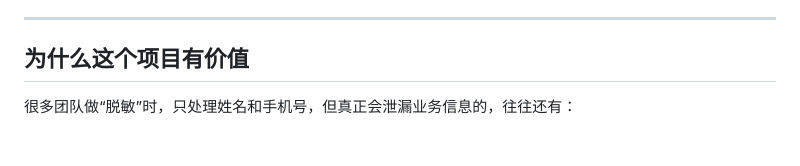
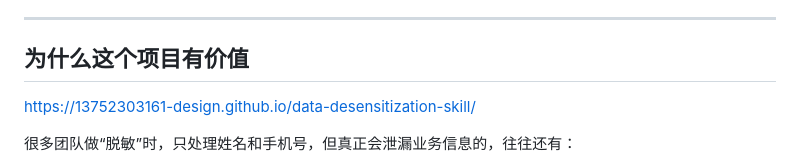
Before and after one commit to 13752303161-design/data-desensitization-skill, a Markdown page: README.md, the part around the change. GitHub-like rendering; blank space fills up the shorter version.

Commit message:
Add project value link in README

```diff
--- a/README.md
+++ b/README.md
@@ -15,6 +15,7 @@
 ---
 
 ## 为什么这个项目有价值
+https://13752303161-design.github.io/data-desensitization-skill/
 
 很多团队做“脱敏”时，只处理姓名和手机号，但真正会泄漏业务信息的，往往还有：
 
```
